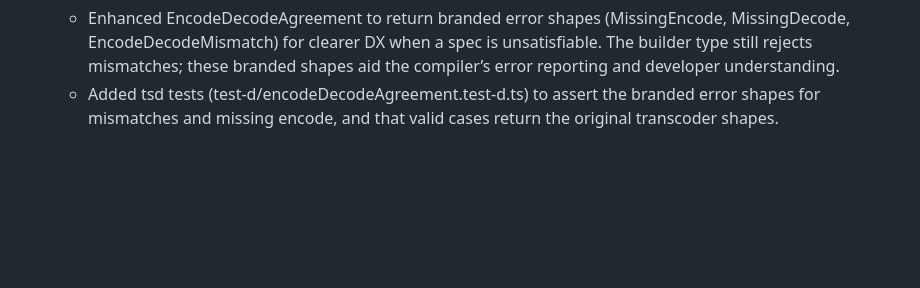
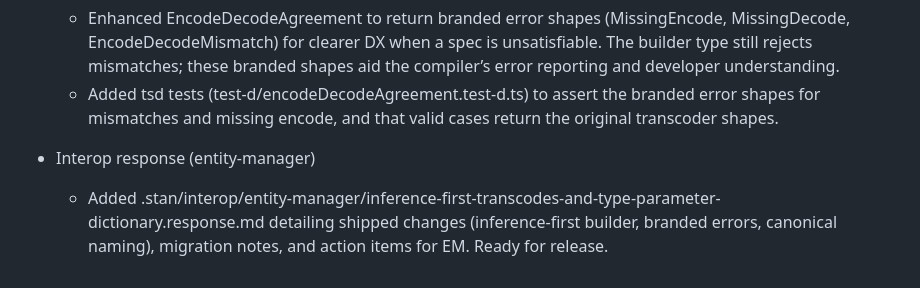
Before and after one commit to karmaniverous/entity-tools, a Markdown page: .stan/system/stan.todo.md, the part around the change. Rendered like a GitHub page; blank space fills up the shorter version.

Commit message:
docs(interop): response for entity-manager — inference-first transcodes
When: 2025-11-16T00:00:00Z
Why: Close the loop with entity-manager on inference-first builder,
     canonical naming, and DX improvements; document migration notes
     and readiness for release.

What changed:
- .stan/interop/entity-manager/inference-first-transcodes-and-type-parameter-dictionary.response.md:
  interop response detailing shipped changes, branded error shapes,
  migration notes, and EM action items.
- .stan/system/stan.todo.md: recorded the interop response completion.

```diff
--- a/.stan/system/stan.todo.md
+++ b/.stan/system/stan.todo.md
@@ -220,3 +220,8 @@
   - Added tsd tests (test-d/encodeDecodeAgreement.test-d.ts) to assert the
     branded error shapes for mismatches and missing encode, and that valid cases
     return the original transcoder shapes.
+
+- Interop response (entity-manager)
+  - Added .stan/interop/entity-manager/inference-first-transcodes-and-type-parameter-dictionary.response.md
+    detailing shipped changes (inference-first builder, branded errors, canonical naming),
+    migration notes, and action items for EM. Ready for release.
```
Also changed, not shown: 1 other file.
